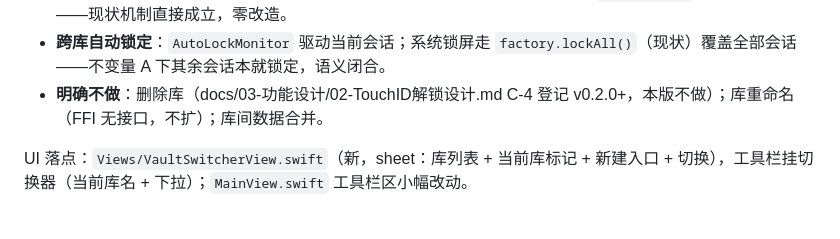
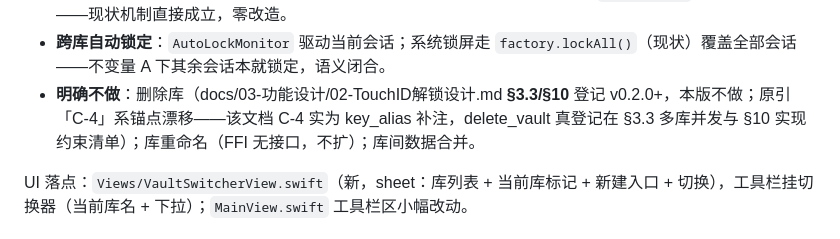
Before and after one commit to cygnusyang/coffer, a Markdown page: docs/03-功能设计/04-v0.4实现方案.md, the part around the change. Drawn GitHub-style.

Commit message:
docs: C-4 锚点漂移修正——删除库登记实引 02-TouchID解锁设计 §3.3/§10（C-4 实为 key_alias 补注，docs/16 附 C 指认）

```diff
--- a/docs/03-功能设计/04-v0.4实现方案.md
+++ b/docs/03-功能设计/04-v0.4实现方案.md
@@ -214,7 +214,7 @@ object VaultSession:
 - **Touch ID**：K_bio Keychain 项 account = vault_uuid（docs/03-功能设计/02-TouchID解锁设计.md §3.2），**按库天然隔离，零改造**；`refreshTouchIDStatus()` 已按 `vaultUUID` 查询（AppModel.swift:446），随切换自动刷新。
 - **配置项归属**：自动锁定/剪贴板清除/备份提醒档位为**应用级**（UserDefaults），`openSession` 时回放到新会话——现状机制直接成立，零改造。
 - **跨库自动锁定**：`AutoLockMonitor` 驱动当前会话；系统锁屏走 `factory.lockAll()`（现状）覆盖全部会话——不变量 A 下其余会话本就锁定，语义闭合。
-- **明确不做**：删除库（docs/03-功能设计/02-TouchID解锁设计.md C-4 登记 v0.2.0+，本版不做）；库重命名（FFI 无接口，不扩）；库间数据合并。
+- **明确不做**：删除库（docs/03-功能设计/02-TouchID解锁设计.md **§3.3/§10** 登记 v0.2.0+，本版不做；原引「C-4」系锚点漂移——该文档 C-4 实为 key_alias 补注，delete_vault 真登记在 §3.3 多库并发与 §10 实现约束清单）；库重命名（FFI 无接口，不扩）；库间数据合并。
 
 UI 落点：`Views/VaultSwitcherView.swift`（新，sheet：库列表 + 当前库标记 + 新建入口 + 切换），工具栏挂切换器（当前库名 + 下拉）；`MainView.swift` 工具栏区小幅改动。
 
```
